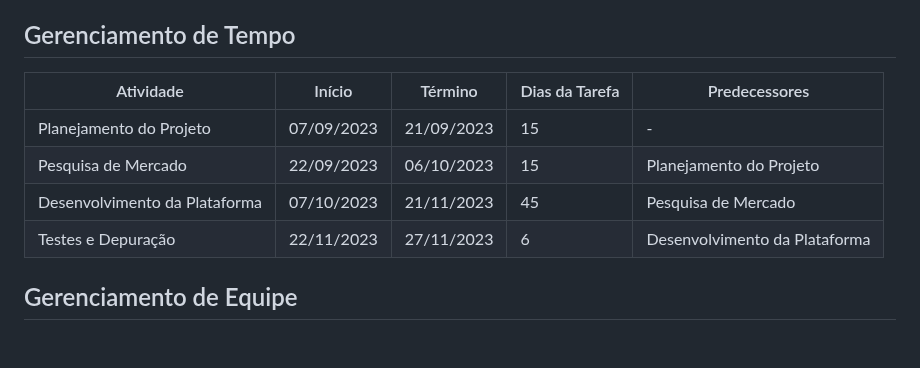
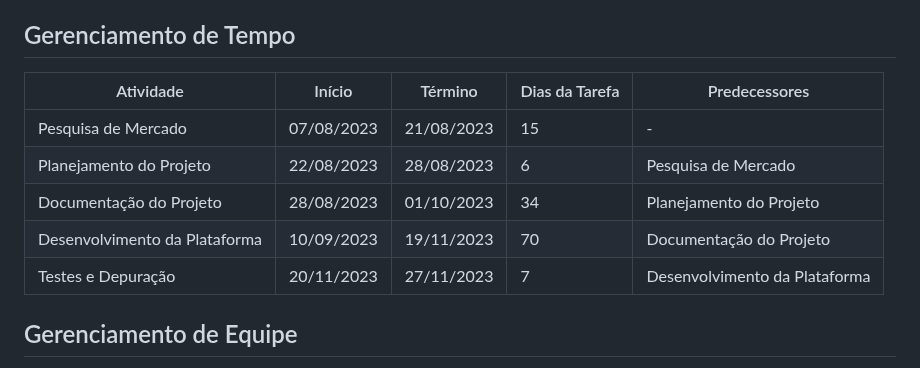
Before and after one commit to ICEI-PUC-Minas-PMV-ADS/pmv-ads-2023-2-e4-proj-infra-t4-decorarqui, a Markdown page: docs/02-Especificação do Projeto.md, the part around the change. Drawn GitHub-style; blank space fills up the shorter version.

```diff
--- a/docs/02-Especificação do Projeto.md
+++ b/docs/02-Especificação do Projeto.md
@@ -196,12 +196,14 @@ As partes interessadas incluem fundadores da plataforma, usuários, profissionai
 
 ## Gerenciamento de Tempo
 
-| Atividade                   | Início      | Término     | Dias da Tarefa | Predecessores             |
-|-----------------------------|-------------|-------------|----------------|---------------------------|
-| Planejamento do Projeto     | 07/09/2023  | 21/09/2023  | 15             | -                         |
-| Pesquisa de Mercado         | 22/09/2023  | 06/10/2023  | 15             | Planejamento do Projeto   |
-| Desenvolvimento da Plataforma| 07/10/2023  | 21/11/2023  | 45             | Pesquisa de Mercado       |
-| Testes e Depuração          | 22/11/2023  | 27/11/2023  | 6              | Desenvolvimento da Plataforma |
+| Atividade                   | Início         | Término        | Dias da Tarefa | Predecessores |
+|-----------------------------|----------------|----------------|----------------|---------------|
+| Pesquisa de Mercado         | 07/08/2023     | 21/08/2023     | 15             | -             |
+| Planejamento do Projeto     | 22/08/2023     | 28/08/2023     | 6             | Pesquisa de Mercado  |
+| Documentação do Projeto     | 28/08/2023     | 01/10/2023     | 34             | Planejamento do Projeto |
+| Desenvolvimento da Plataforma | 10/09/2023     | 19/11/2023     | 70             | Documentação do Projeto |
+| Testes e Depuração          | 20/11/2023     | 27/11/2023     | 7             | Desenvolvimento da Plataforma |
+
 
 ## Gerenciamento de Equipe
 
```
